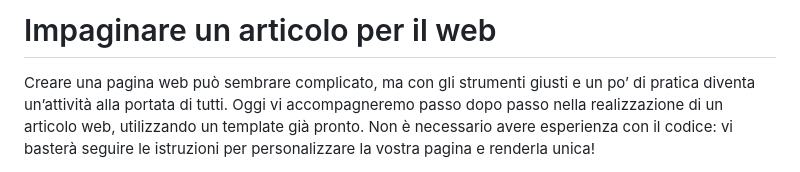
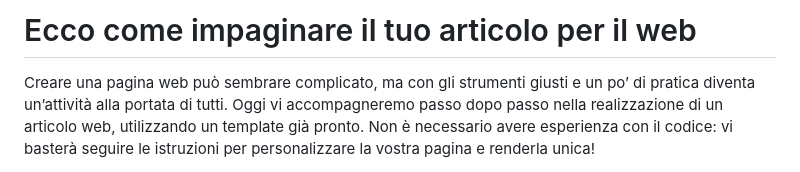
Before and after one commit to capmar00/master-s24h-article-template, a Markdown page: README.md, the part around the change. Drawn GitHub-style.

```diff
--- a/README.md
+++ b/README.md
@@ -1,4 +1,4 @@
-# Impaginare un articolo per il web
+# Ecco come impaginare il tuo articolo per il web
 
 Creare una pagina web può sembrare complicato, ma con gli strumenti giusti e un po’ di pratica diventa un’attività alla portata di tutti. Oggi vi accompagneremo passo dopo passo nella realizzazione di un articolo web, utilizzando un template già pronto. Non è necessario avere esperienza con il codice: vi basterà seguire le istruzioni per personalizzare la vostra pagina e renderla unica!
 
```
